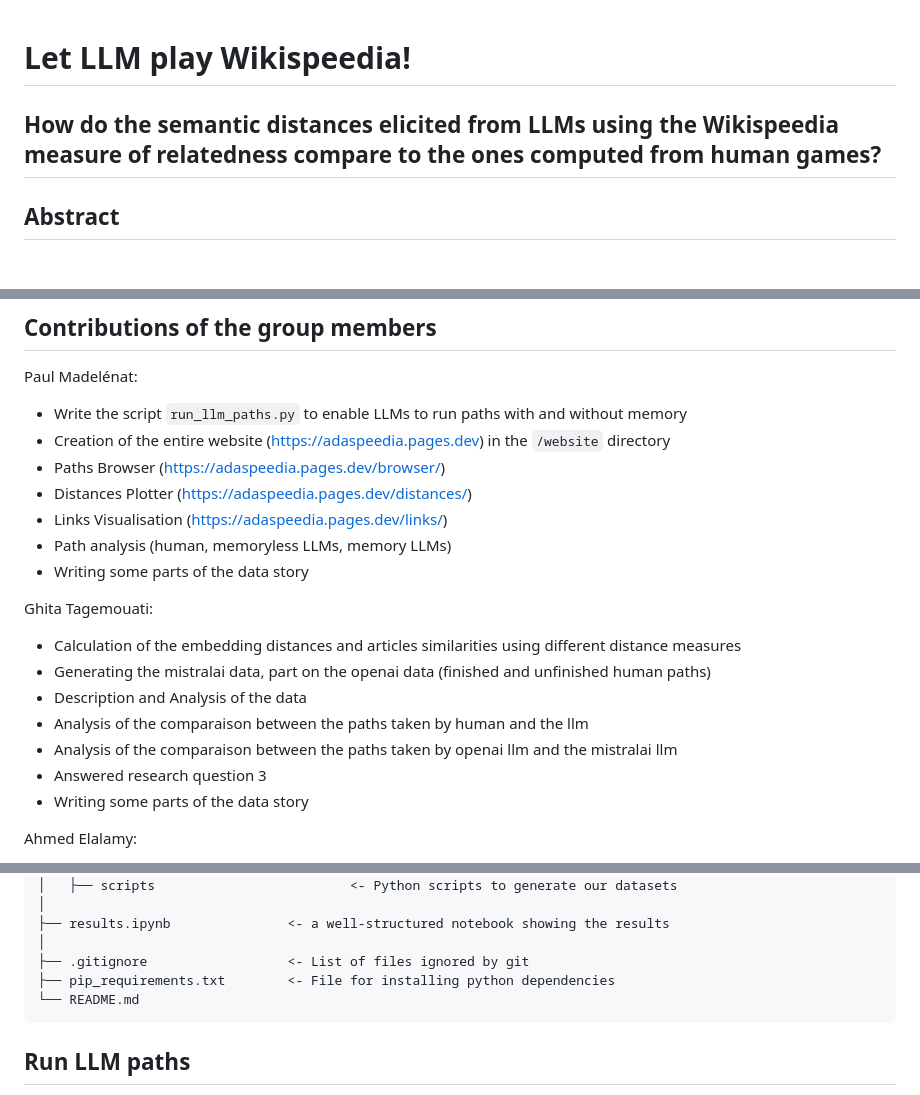
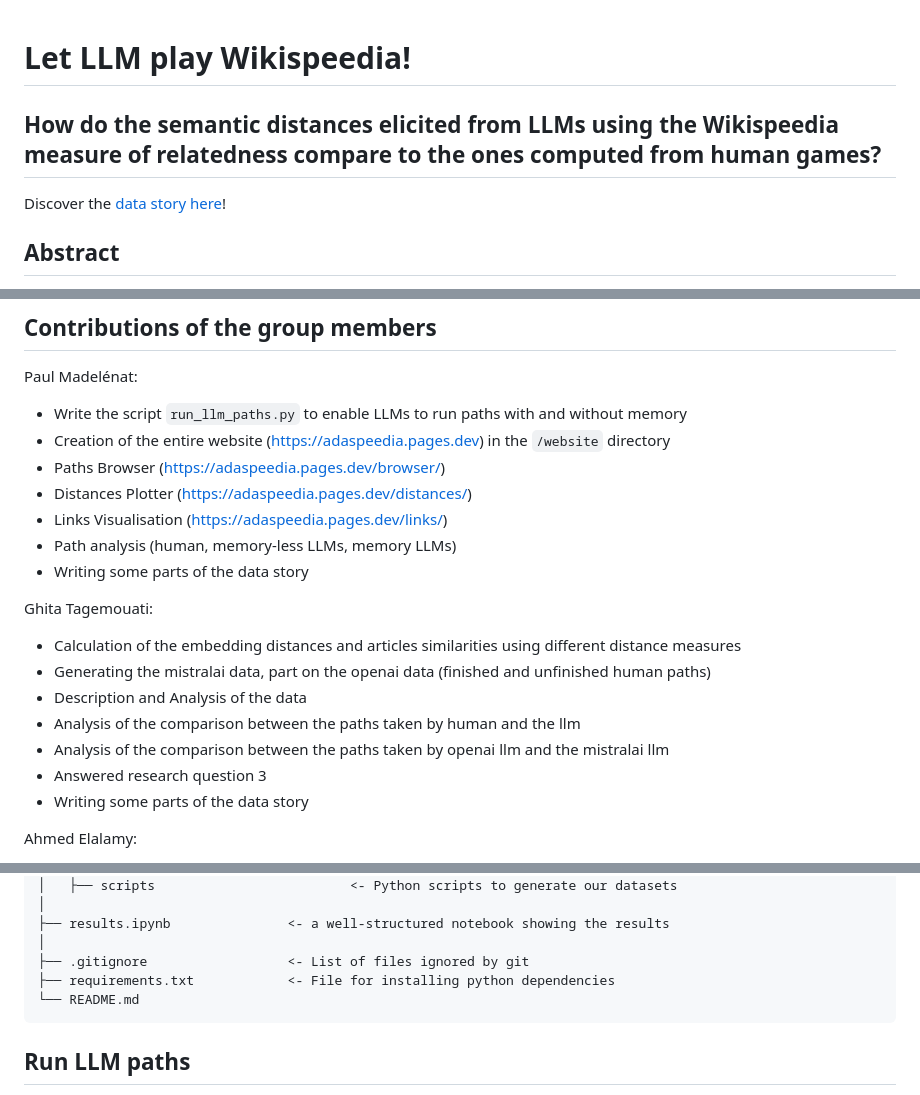
Before and after one commit to epfl-ada/ada-2024-project-adaspeedia, a Markdown page: README.md, 3 parts joined by grey strips. Rendered like a GitHub page.

Commit message:
Add data story website link to the Readme

````diff
--- a/README.md
+++ b/README.md
@@ -1,6 +1,9 @@
 
 # Let LLM play Wikispeedia!
+
 ## How do the semantic distances elicited from LLMs using the Wikispeedia measure of relatedness compare to the ones computed from human games?
+
+Discover the [data story here](https://adaspeedia.pages.dev/)!
 
 ## Abstract
 
@@ -83,15 +86,15 @@ Paul Madelénat:
 - Paths Browser (https://adaspeedia.pages.dev/browser/)
 - Distances Plotter (https://adaspeedia.pages.dev/distances/)
 - Links Visualisation (https://adaspeedia.pages.dev/links/)
-- Path analysis (human, memoryless LLMs, memory LLMs)
+- Path analysis (human, memory-less LLMs, memory LLMs)
 - Writing some parts of the data story
 
 Ghita Tagemouati:
 - Calculation of the embedding distances and articles similarities using different distance measures
 - Generating the mistralai data, part on the openai data (finished and unfinished human paths)
 - Description and Analysis of the data
-- Analysis of the comparaison between the paths taken by human and the llm
-- Analysis of the comparaison between the paths taken by openai llm and the mistralai llm
+- Analysis of the comparison between the paths taken by human and the llm
+- Analysis of the comparison between the paths taken by openai llm and the mistralai llm
 - Answered research question 3
 - Writing some parts of the data story
 
@@ -164,7 +167,7 @@ folder, because they were expensive to compute.
 ├── results.ipynb               <- a well-structured notebook showing the results
 │
 ├── .gitignore                  <- List of files ignored by git
-├── pip_requirements.txt        <- File for installing python dependencies
+├── requirements.txt            <- File for installing python dependencies
 └── README.md
 ```
 
````
